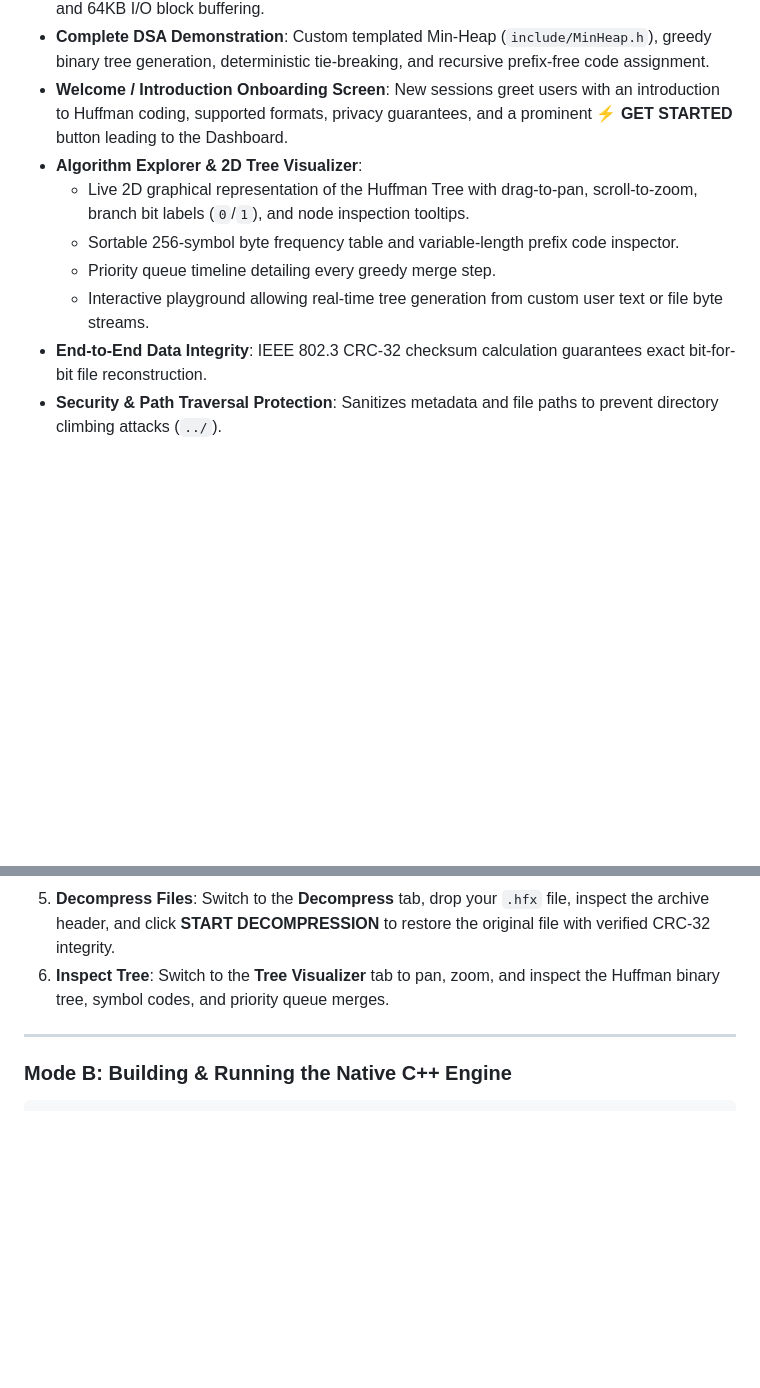
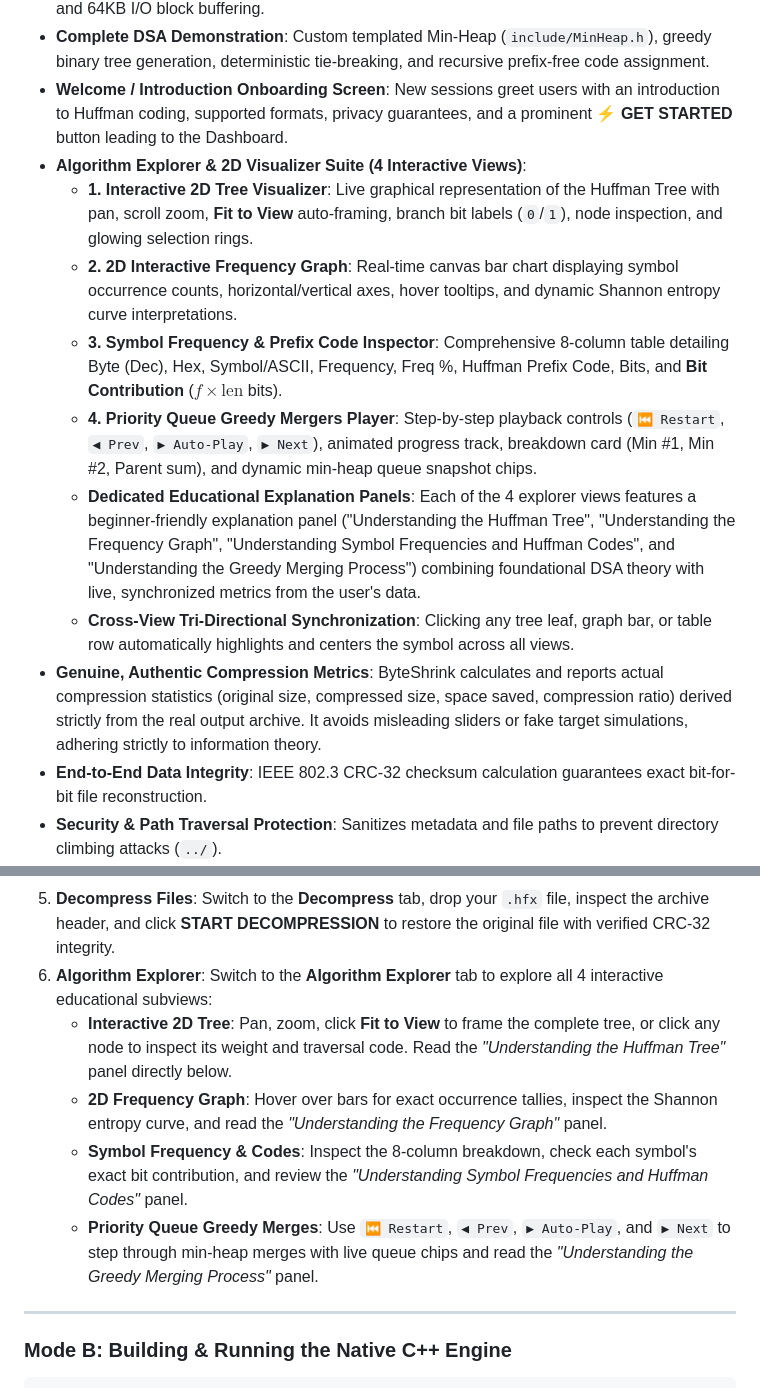
Before and after one commit to AyushG04-sys/ByteShrink-Huffmann-File-Compression-Decompression-tool, a Markdown page: README.md, 2 parts joined by grey strips. Drawn GitHub-style; blank space fills up the shorter version.

Commit message:
docs: update README.md to reflect 4-view algorithm explorer suite and educational panels

```diff
--- a/README.md
+++ b/README.md
@@ -25,11 +25,14 @@ ByteShrink provides two unified interfaces:
 - **Custom Binary Compression Engine**: Pure C++ implementation of Huffman coding with bit packing (`BitWriter`) and unpacking (`BitReader`) using MSB-first bitwise stream manipulation and 64KB I/O block buffering.
 - **Complete DSA Demonstration**: Custom templated Min-Heap (`include/MinHeap.h`), greedy binary tree generation, deterministic tie-breaking, and recursive prefix-free code assignment.
 - **Welcome / Introduction Onboarding Screen**: New sessions greet users with an introduction to Huffman coding, supported formats, privacy guarantees, and a prominent **⚡ GET STARTED** button leading to the Dashboard.
-- **Algorithm Explorer & 2D Tree Visualizer**:
-  - Live 2D graphical representation of the Huffman Tree with drag-to-pan, scroll-to-zoom, branch bit labels (`0`/`1`), and node inspection tooltips.
-  - Sortable 256-symbol byte frequency table and variable-length prefix code inspector.
-  - Priority queue timeline detailing every greedy merge step.
-  - Interactive playground allowing real-time tree generation from custom user text or file byte streams.
+- **Algorithm Explorer & 2D Visualizer Suite (4 Interactive Views)**:
+  - **1. Interactive 2D Tree Visualizer**: Live graphical representation of the Huffman Tree with pan, scroll zoom, **Fit to View** auto-framing, branch bit labels (`0`/`1`), node inspection, and glowing selection rings.
+  - **2. 2D Interactive Frequency Graph**: Real-time canvas bar chart displaying symbol occurrence counts, horizontal/vertical axes, hover tooltips, and dynamic Shannon entropy curve interpretations.
+  - **3. Symbol Frequency & Prefix Code Inspector**: Comprehensive 8-column table detailing Byte (Dec), Hex, Symbol/ASCII, Frequency, Freq %, Huffman Prefix Code, Bits, and **Bit Contribution** ($f \times \text{len}$ bits).
+  - **4. Priority Queue Greedy Mergers Player**: Step-by-step playback controls (`⏮ Restart`, `◀ Prev`, `▶ Auto-Play`, `▶ Next`), animated progress track, breakdown card (Min #1, Min #2, Parent sum), and dynamic min-heap queue snapshot chips.
+  - **Dedicated Educational Explanation Panels**: Each of the 4 explorer views features a beginner-friendly explanation panel ("Understanding the Huffman Tree", "Understanding the Frequency Graph", "Understanding Symbol Frequencies and Huffman Codes", and "Understanding the Greedy Merging Process") combining foundational DSA theory with live, synchronized metrics from the user's data.
+  - **Cross-View Tri-Directional Synchronization**: Clicking any tree leaf, graph bar, or table row automatically highlights and centers the symbol across all views.
+- **Genuine, Authentic Compression Metrics**: ByteShrink calculates and reports actual compression statistics (original size, compressed size, space saved, compression ratio) derived strictly from the real output archive. It avoids misleading sliders or fake target simulations, adhering strictly to information theory.
 - **End-to-End Data Integrity**: IEEE 802.3 CRC-32 checksum calculation guarantees exact bit-for-bit file reconstruction.
 - **Security & Path Traversal Protection**: Sanitizes metadata and file paths to prevent directory climbing attacks (`../`).
 - **Safe Two-Phase Commit**: Writes to temporary files and atomically replaces destinations only upon successful validation.
@@ -189,7 +192,11 @@ http://localhost:3000
 3. You will be greeted by the **Welcome Screen** onboarding page. Click **⚡ GET STARTED** to open the Dashboard!
 4. **Compress Files**: Switch to the **Compress** tab, drag and drop any file (or browse), verify the detected file type signature, and click **START COMPRESSION**. Once complete, click **DOWNLOAD .HFX ARCHIVE** or click **DECOMPRESS THIS ARCHIVE** to test decompression immediately!
 5. **Decompress Files**: Switch to the **Decompress** tab, drop your `.hfx` file, inspect the archive header, and click **START DECOMPRESSION** to restore the original file with verified CRC-32 integrity.
-6. **Inspect Tree**: Switch to the **Tree Visualizer** tab to pan, zoom, and inspect the Huffman binary tree, symbol codes, and priority queue merges.
+6. **Algorithm Explorer**: Switch to the **Algorithm Explorer** tab to explore all 4 interactive educational subviews:
+   - **Interactive 2D Tree**: Pan, zoom, click **Fit to View** to frame the complete tree, or click any node to inspect its weight and traversal code. Read the *"Understanding the Huffman Tree"* panel directly below.
+   - **2D Frequency Graph**: Hover over bars for exact occurrence tallies, inspect the Shannon entropy curve, and read the *"Understanding the Frequency Graph"* panel.
+   - **Symbol Frequency & Codes**: Inspect the 8-column breakdown, check each symbol's exact bit contribution, and review the *"Understanding Symbol Frequencies and Huffman Codes"* panel.
+   - **Priority Queue Greedy Merges**: Use `⏮ Restart`, `◀ Prev`, `▶ Auto-Play`, and `▶ Next` to step through min-heap merges with live queue chips and read the *"Understanding the Greedy Merging Process"* panel.
 
 ---
 
```
Also changed, not shown: other parts of README.md (+9 -0 lines).
